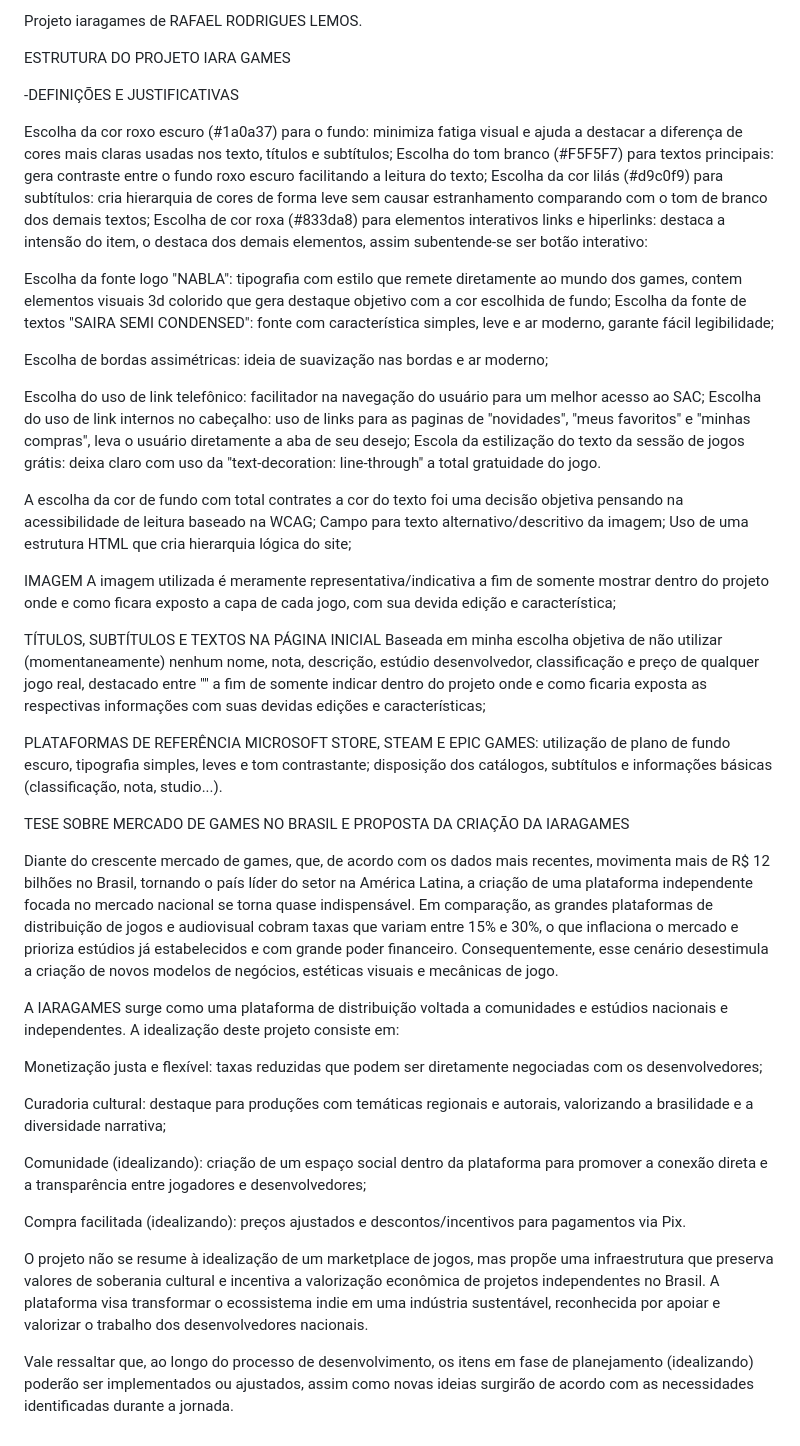
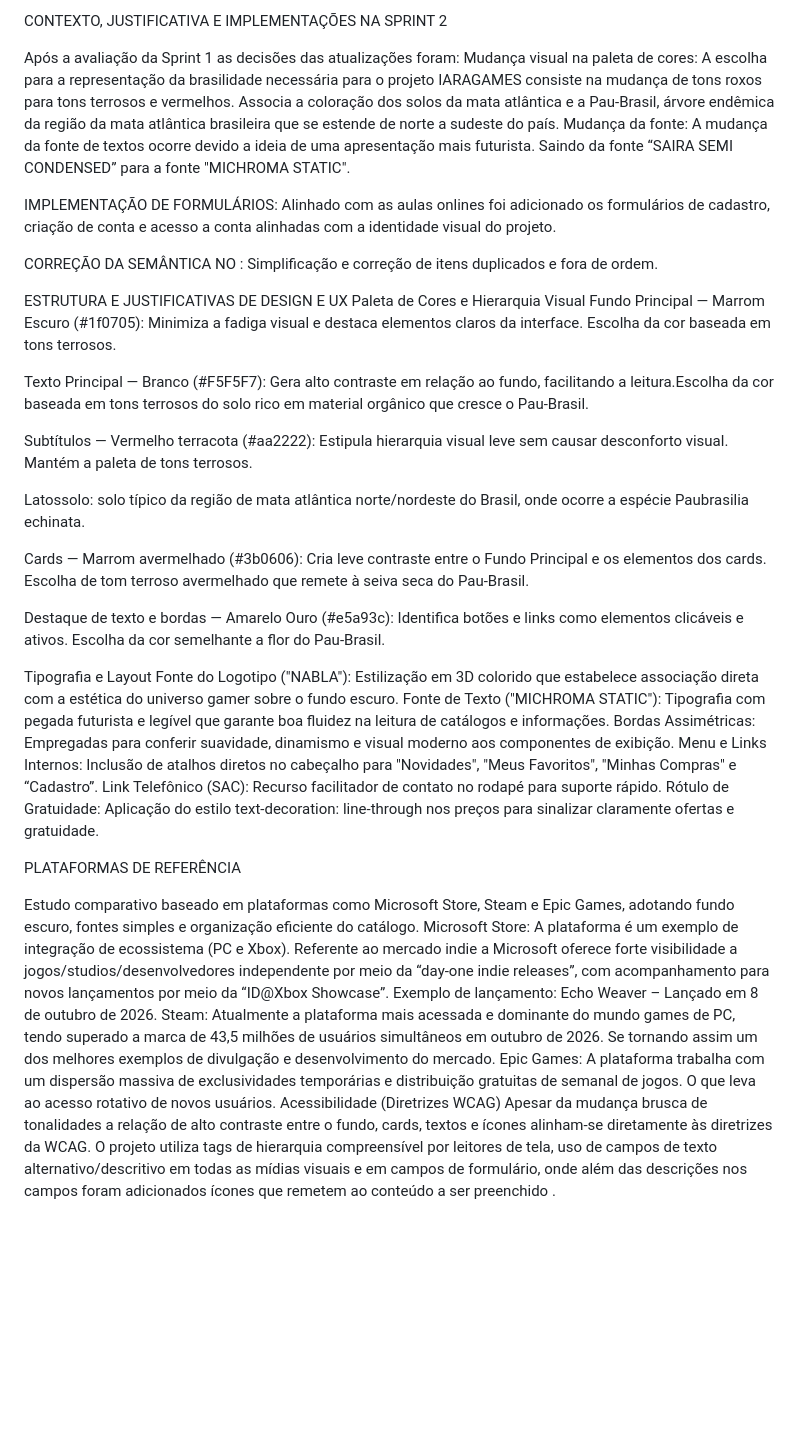
Before and after one commit to rafaelrodrigesrrl-hub/iaragames, a Markdown page: README.md, the part around the change. GitHub-like rendering; blank space fills up the shorter version.

Commit message:
Revise README for Sprint 2 updates and design choices
Updated project context and design justifications for Sprint 2, including visual changes, color palette, typography, and UX improvements.

```diff
--- a/README.md
+++ b/README.md
@@ -1,54 +1,41 @@
-Projeto iaragames de RAFAEL RODRIGUES LEMOS.
+ CONTEXTO, JUSTIFICATIVA E IMPLEMENTAÇÕES NA SPRINT 2
 
-ESTRUTURA DO PROJETO IARA GAMES
+Após a avaliação da Sprint 1 as decisões das atualizações foram:
+ Mudança visual na paleta de cores: A escolha para a representação da brasilidade necessária para o projeto IARAGAMES consiste na mudança de tons roxos para tons terrosos e vermelhos. Associa a coloração dos solos da mata atlântica e a Pau-Brasil, árvore endêmica da região da mata atlântica brasileira que se estende de norte a sudeste do país.
+Mudança da fonte: A mudança da fonte de textos ocorre devido a ideia de uma apresentação mais futurista. Saindo da fonte “SAIRA SEMI CONDENSED” para a fonte "MICHROMA STATIC".
 
--DEFINIÇÕES E JUSTIFICATIVAS
+IMPLEMENTAÇÃO DE FORMULÁRIOS: Alinhado com as aulas onlines foi adicionado os formulários de cadastro, criação de conta e acesso a conta alinhadas com a identidade visual do projeto.
 
-Escolha da cor roxo escuro (#1a0a37) para o fundo: minimiza fatiga visual e ajuda a destacar a diferença de cores mais claras usadas nos texto, títulos e subtítulos;
-Escolha do tom branco (#F5F5F7) para textos principais: gera contraste entre o fundo roxo escuro facilitando a leitura do texto;
-Escolha da cor lilás (#d9c0f9) para subtítulos: cria hierarquia de cores de forma leve sem causar estranhamento comparando com o tom de branco dos demais textos;
-Escolha de cor roxa (#833da8) para elementos interativos links e hiperlinks: destaca a intensão do item, o destaca dos demais elementos, assim subentende-se ser botão interativo:
+CORREÇÃO DA SEMÂNTICA NO <HEAD>: Simplificação e correção de itens duplicados e fora de ordem.
 
-Escolha da fonte logo "NABLA": tipografia com estilo que remete diretamente ao mundo dos games, contem elementos visuais 3d colorido que gera destaque objetivo com a cor escolhida de fundo;
-Escolha da fonte de textos "SAIRA SEMI CONDENSED": fonte com característica simples, leve e ar moderno, garante fácil legibilidade;
 
-Escolha de bordas assimétricas: ideia de suavização nas bordas e ar moderno;
+ ESTRUTURA E JUSTIFICATIVAS DE DESIGN E UX
+ Paleta de Cores e Hierarquia Visual
+Fundo Principal — Marrom Escuro (#1f0705): Minimiza a fadiga visual e destaca elementos claros da interface. Escolha da cor baseada em tons terrosos.
 
-Escolha do uso de link telefônico: facilitador na navegação do usuário para um melhor acesso ao SAC;
-Escolha do uso de link internos no cabeçalho: uso de links para as paginas de "novidades", "meus favoritos" e "minhas compras", leva o usuário diretamente a aba de seu desejo;
-Escola da estilização do texto da sessão de jogos grátis: deixa claro com uso da "text-decoration: line-through" a total gratuidade do jogo.
+Texto Principal — Branco (#F5F5F7): Gera alto contraste em relação ao fundo, facilitando a leitura.Escolha da cor baseada em tons terrosos do solo rico em material orgânico que cresce o Pau-Brasil.
 
-A escolha da cor de fundo com total contrates a cor do texto foi uma decisão objetiva pensando na acessibilidade de leitura baseado na WCAG;
-Campo para texto alternativo/descritivo da imagem;
-Uso de uma estrutura HTML que cria hierarquia lógica do site;
+Subtítulos — Vermelho terracota (#aa2222): Estipula hierarquia visual leve sem causar desconforto visual. Mantém a paleta de tons terrosos.
 
-IMAGEM
-A imagem utilizada é meramente representativa/indicativa a fim de somente mostrar dentro do projeto onde e como ficara exposto a capa de cada jogo, com sua devida edição e característica;
+Latossolo: solo típico da região de mata atlântica norte/nordeste do Brasil, onde ocorre a espécie Paubrasilia echinata.
 
-TÍTULOS, SUBTÍTULOS E TEXTOS NA PÁGINA INICIAL
-Baseada em minha escolha objetiva de não utilizar (momentaneamente) nenhum nome, nota, descrição, estúdio desenvolvedor, classificação e preço de qualquer jogo real, destacado entre "" a fim de somente indicar dentro do projeto onde e como ficaria exposta as respectivas informações com suas devidas edições e características;
+Cards — Marrom avermelhado (#3b0606): Cria leve contraste entre o Fundo Principal e os elementos dos cards. Escolha de tom terroso avermelhado que remete à seiva seca do Pau-Brasil.
+
+Destaque de texto e bordas — Amarelo Ouro (#e5a93c): Identifica botões e links como elementos clicáveis e ativos. Escolha da cor semelhante a flor do Pau-Brasil.
+
+ Tipografia e Layout
+Fonte do Logotipo ("NABLA"): Estilização em 3D colorido que estabelece associação direta com a estética do universo gamer sobre o fundo escuro.
+Fonte de Texto ("MICHROMA STATIC"): Tipografia com pegada futurista e legível que garante boa fluidez na leitura de catálogos e informações.
+Bordas Assimétricas: Empregadas para conferir suavidade, dinamismo e visual moderno aos componentes de exibição.
+Menu e Links Internos: Inclusão de atalhos diretos no cabeçalho para "Novidades", "Meus Favoritos", "Minhas Compras" e “Cadastro”.
+Link Telefônico (SAC): Recurso facilitador de contato no rodapé para suporte rápido.
+Rótulo de Gratuidade: Aplicação do estilo text-decoration: line-through nos preços para sinalizar claramente ofertas e gratuidade.
 
 PLATAFORMAS DE REFERÊNCIA
-MICROSOFT STORE, STEAM E EPIC GAMES: utilização de plano de fundo escuro, tipografia simples, leves e tom contrastante; disposição dos catálogos, subtítulos e informações básicas (classificação, nota, studio...).
 
-
-
-
-
- TESE SOBRE MERCADO DE GAMES NO BRASIL E PROPOSTA DA CRIAÇÃO DA IARAGAMES
-
-Diante do crescente mercado de games, que, de acordo com os dados mais recentes, movimenta mais de R$ 12 bilhões no Brasil, tornando o país líder do setor na América Latina, a criação de uma plataforma independente focada no mercado nacional se torna quase indispensável. Em comparação, as grandes plataformas de distribuição de jogos e audiovisual cobram taxas que variam entre 15% e 30%, o que inflaciona o mercado e prioriza estúdios já estabelecidos e com grande poder financeiro. Consequentemente, esse cenário desestimula a criação de novos modelos de negócios, estéticas visuais e mecânicas de jogo.
-
-A IARAGAMES surge como uma plataforma de distribuição voltada a comunidades e estúdios nacionais e independentes. A idealização deste projeto consiste em:
-
-Monetização justa e flexível: taxas reduzidas que podem ser diretamente negociadas com os desenvolvedores;
-
-Curadoria cultural: destaque para produções com temáticas regionais e autorais, valorizando a brasilidade e a diversidade narrativa;
-
-Comunidade (idealizando): criação de um espaço social dentro da plataforma para promover a conexão direta e a transparência entre jogadores e desenvolvedores;
-
-Compra facilitada (idealizando): preços ajustados e descontos/incentivos para pagamentos via Pix.
-
-O projeto não se resume à idealização de um marketplace de jogos, mas propõe uma infraestrutura que preserva valores de soberania cultural e incentiva a valorização econômica de projetos independentes no Brasil. A plataforma visa transformar o ecossistema indie em uma indústria sustentável, reconhecida por apoiar e valorizar o trabalho dos desenvolvedores nacionais.
-
-Vale ressaltar que, ao longo do processo de desenvolvimento, os itens em fase de planejamento (idealizando) poderão ser implementados ou ajustados, assim como novas ideias surgirão de acordo com as necessidades identificadas durante a jornada.
+Estudo comparativo baseado em plataformas como Microsoft Store, Steam e Epic Games, adotando fundo escuro, fontes simples e organização eficiente do catálogo.
+Microsoft Store: A plataforma é um exemplo de integração de ecossistema (PC e Xbox). Referente ao mercado indie a Microsoft oferece forte visibilidade a jogos/studios/desenvolvedores independente por meio da “day-one indie releases”, com acompanhamento para novos lançamentos por meio da “ID@Xbox Showcase”. Exemplo de lançamento: Echo Weaver – Lançado em 8 de outubro de 2026.
+Steam: Atualmente a plataforma mais acessada e dominante do mundo games de PC, tendo superado a marca de 43,5 milhões de usuários simultâneos em outubro de 2026. Se tornando assim um dos melhores exemplos de divulgação e desenvolvimento do mercado.
+Epic Games: A plataforma trabalha com um dispersão massiva de exclusividades temporárias e distribuição gratuitas de semanal de jogos. O que leva ao acesso rotativo de novos usuários.
+Acessibilidade (Diretrizes WCAG)
+Apesar da mudança brusca de tonalidades a relação de alto contraste entre o fundo, cards, textos e ícones alinham-se diretamente às diretrizes da WCAG. O projeto utiliza tags de hierarquia  compreensível por leitores de tela, uso de campos de texto alternativo/descritivo em todas as mídias visuais e em campos de formulário, onde além das descrições nos campos foram adicionados ícones que remetem ao conteúdo a ser preenchido .
```
